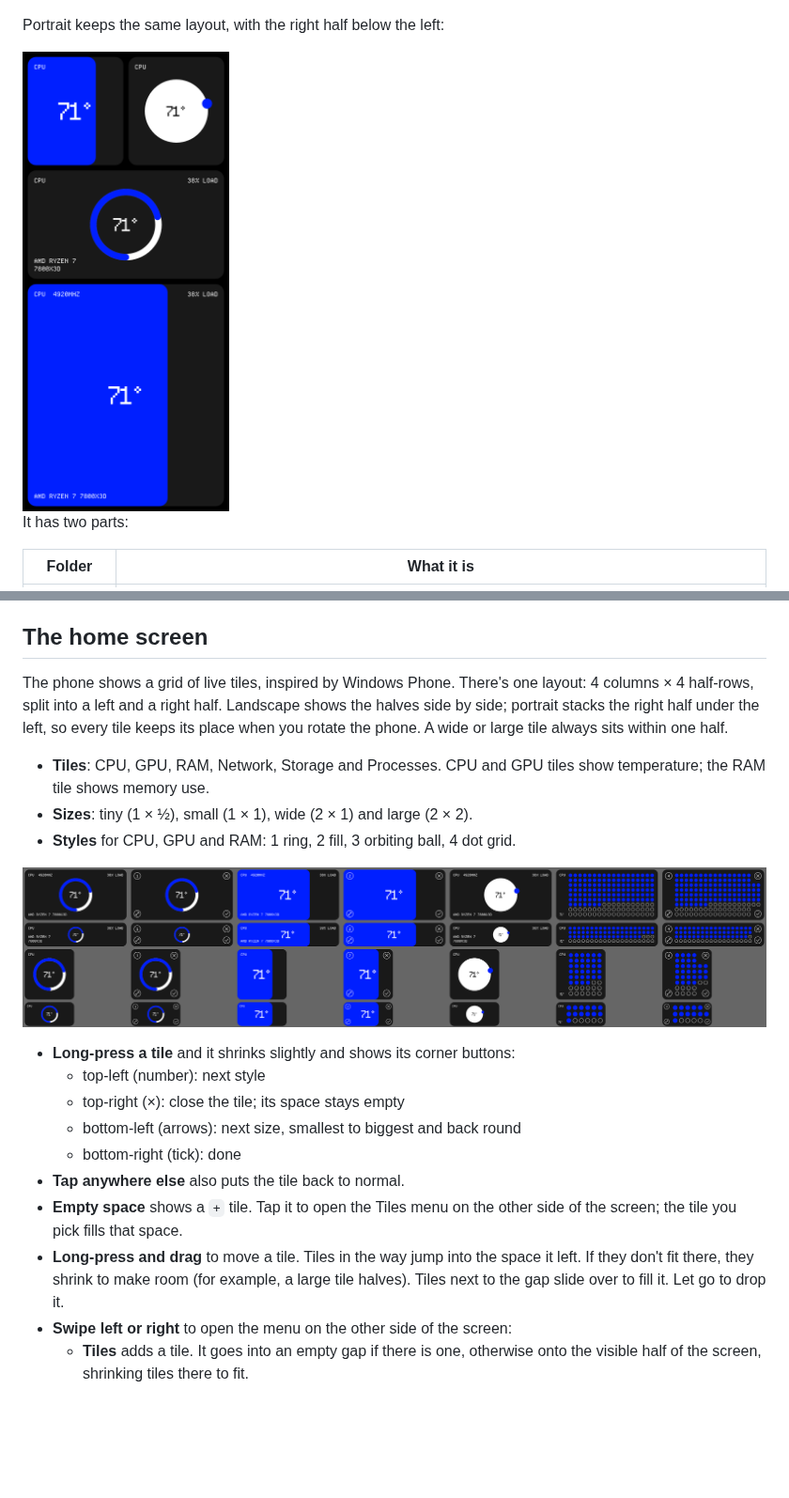
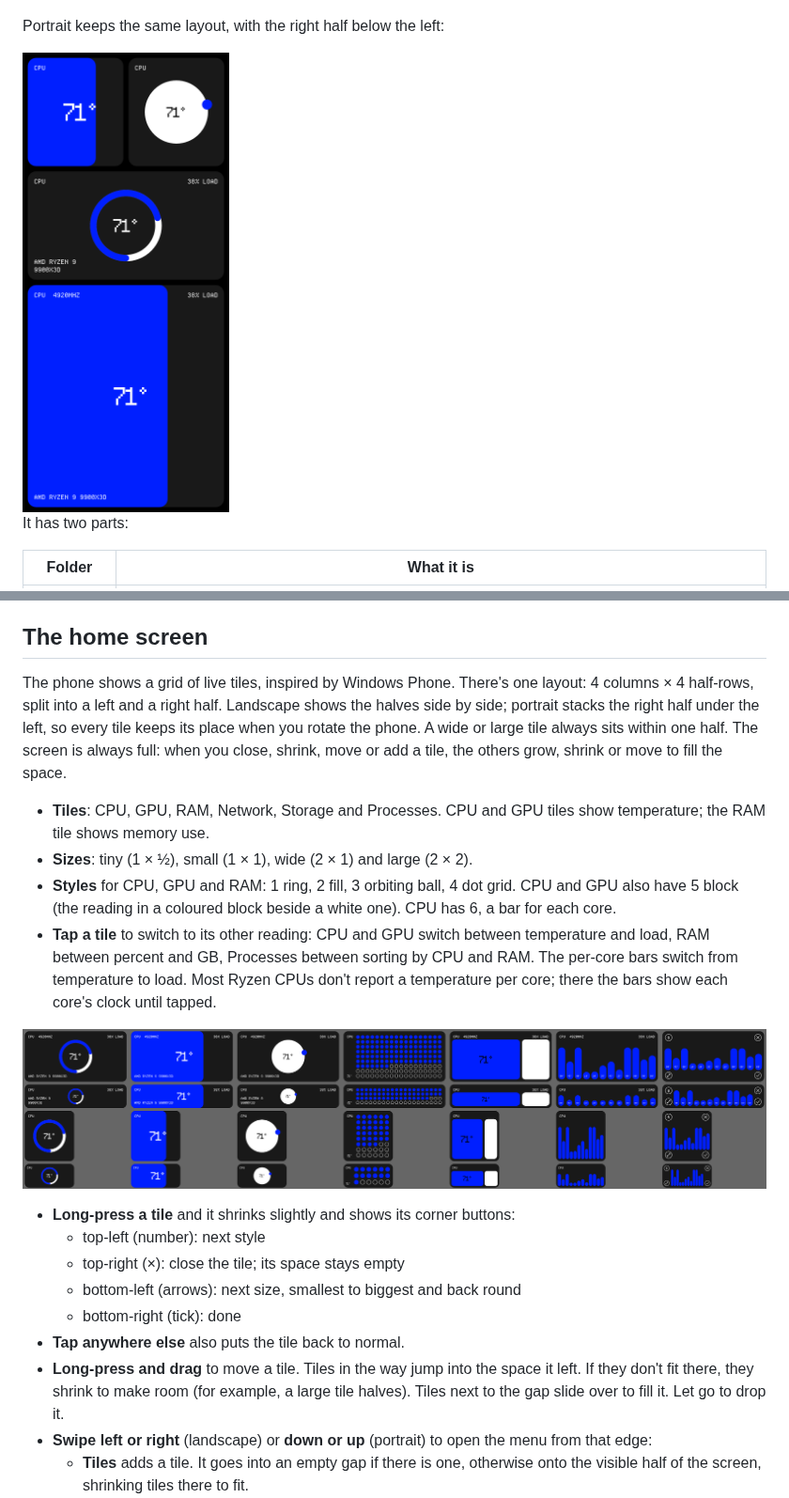
Before and after one commit to Andretaylforth/MYTY_LOGO_ANIMATION, a Markdown page: README.md, 2 parts joined by grey strips. Shown at 94% size. Drawn GitHub-style; pictures changed too: docs/portrait.png, docs/tile-styles.png; blank space fills up the shorter version.

```diff
--- a/README.md
+++ b/README.md
@@ -61,11 +61,12 @@ There are two ways to connect over a cable:
 
 ## The home screen
 
-The phone shows a grid of live tiles, inspired by Windows Phone. There's one layout: 4 columns × 4 half-rows, split into a left and a right half. Landscape shows the halves side by side; portrait stacks the right half under the left, so every tile keeps its place when you rotate the phone. A wide or large tile always sits within one half.
+The phone shows a grid of live tiles, inspired by Windows Phone. There's one layout: 4 columns × 4 half-rows, split into a left and a right half. Landscape shows the halves side by side; portrait stacks the right half under the left, so every tile keeps its place when you rotate the phone. A wide or large tile always sits within one half. The screen is always full: when you close, shrink, move or add a tile, the others grow, shrink or move to fill the space.
 
 - **Tiles**: CPU, GPU, RAM, Network, Storage and Processes. CPU and GPU tiles show temperature; the RAM tile shows memory use.
 - **Sizes**: tiny (1 × ½), small (1 × 1), wide (2 × 1) and large (2 × 2).
-- **Styles** for CPU, GPU and RAM: 1 ring, 2 fill, 3 orbiting ball, 4 dot grid.
+- **Styles** for CPU, GPU and RAM: 1 ring, 2 fill, 3 orbiting ball, 4 dot grid. CPU and GPU also have 5 block (the reading in a coloured block beside a white one). CPU has 6, a bar for each core.
+- **Tap a tile** to switch to its other reading: CPU and GPU switch between temperature and load, RAM between percent and GB, Processes between sorting by CPU and RAM. The per-core bars switch from temperature to load. Most Ryzen CPUs don't report a temperature per core; there the bars show each core's clock until tapped.
 
 ![Tile styles](docs/tile-styles.png)
 
@@ -75,9 +76,8 @@ The phone shows a grid of live tiles, inspired by Windows Phone. There's one lay
   - bottom-left (arrows): next size, smallest to biggest and back round
   - bottom-right (tick): done
 - **Tap anywhere else** also puts the tile back to normal.
-- **Empty space** shows a `+` tile. Tap it to open the Tiles menu on the other side of the screen; the tile you pick fills that space.
 - **Long-press and drag** to move a tile. Tiles in the way jump into the space it left. If they don't fit there, they shrink to make room (for example, a large tile halves). Tiles next to the gap slide over to fill it. Let go to drop it.
-- **Swipe left or right** to open the menu on the other side of the screen:
+- **Swipe left or right** (landscape) or **down or up** (portrait) to open the menu from that edge:
   - **Tiles** adds a tile. It goes into an empty gap if there is one, otherwise onto the visible half of the screen, shrinking tiles there to fit.
   - **Colours** changes the highlight colour (everything blue). The three `+` slots hold your own colours: tap an empty one to create a colour, tap a filled one to use it, or long-press it to edit it. The first slot starts with the default Myty blue.
   - **Change PC** is on the menu's first page.
```
Also changed, not shown: docs/gaps.png (deleted), docs/home.png, 12 other files.
